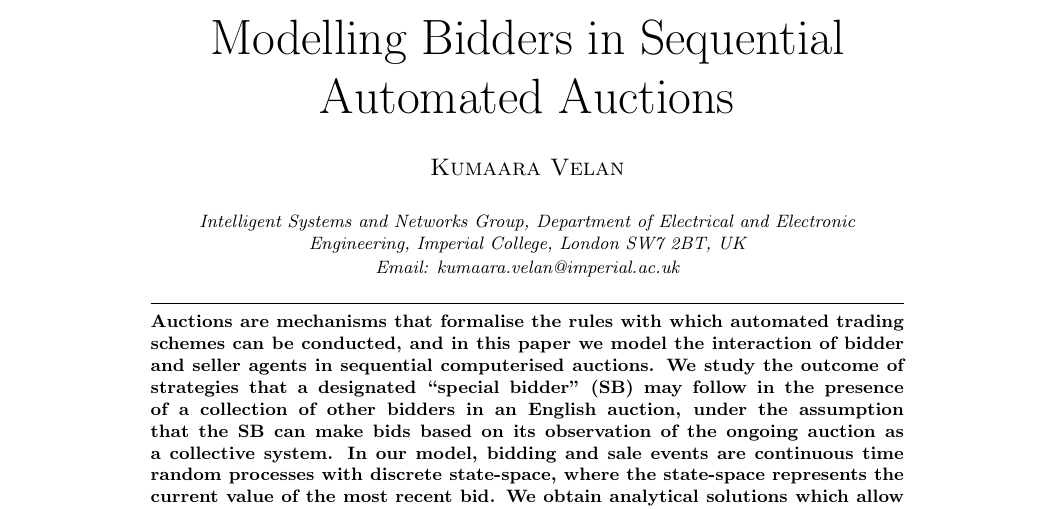
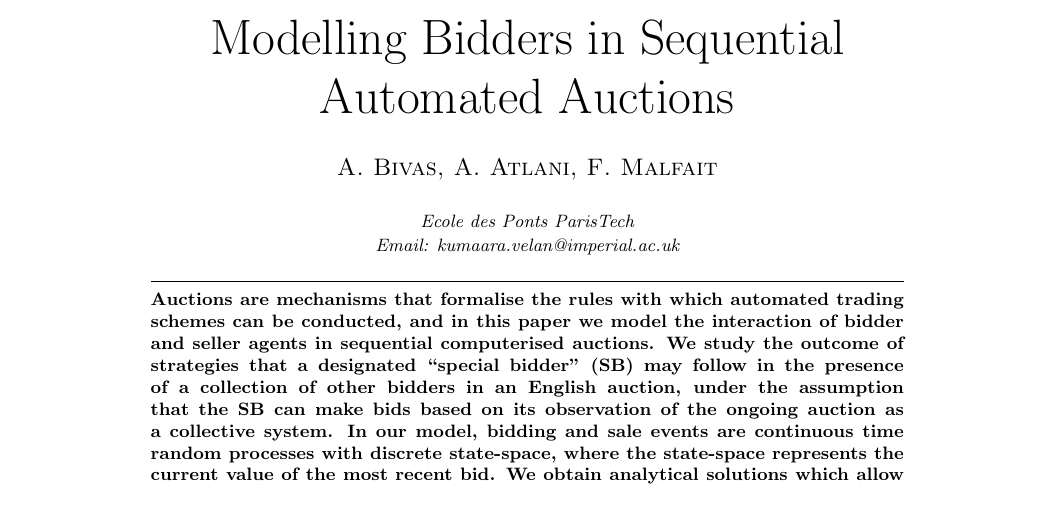
Before and after one commit to Iznogoud12/CoMar, a LaTeX document (sample.tex): part of page 1 of 8, cut so that both start at the same text. Compiled offline with pdfLaTeX; a missing font is replaced by an installed copy or a similar font.

Commit message:
Consignes

```diff
--- a/sample.tex
+++ b/sample.tex
@@ -8,12 +8,10 @@
 
 
 \title[Modelling Bidders in Sequential Automated Auctions]{Modelling Bidders in Sequential Automated Auctions}
-\author{Kumaara Velan}
-\affiliation{Intelligent Systems and Networks Group, Department of
-Electrical and Electronic Engineering, Imperial College, London
-SW7 2BT, UK} \email{kumaara.velan@imperial.ac.uk}
+\author{A. Bivas, A. Atlani, F. Malfait}
+\affiliation{Ecole des Ponts ParisTech} \email{kumaara.velan@imperial.ac.uk}
 
-\shortauthors{K. Velan}
+\shortauthors{Bivas, Atlani, Malfait}
 
 \received{00 January 2009}
 \revised{00 Month 2009}
```
Also changed, not shown: Consignes/0.Conseils sur lélaboration du mémoire.V2015.pdf (added), Consignes/Conseils mémoires.V2015.pdf (added), Consignes/Introduction au cours COMAR 2015.pdf (added).
